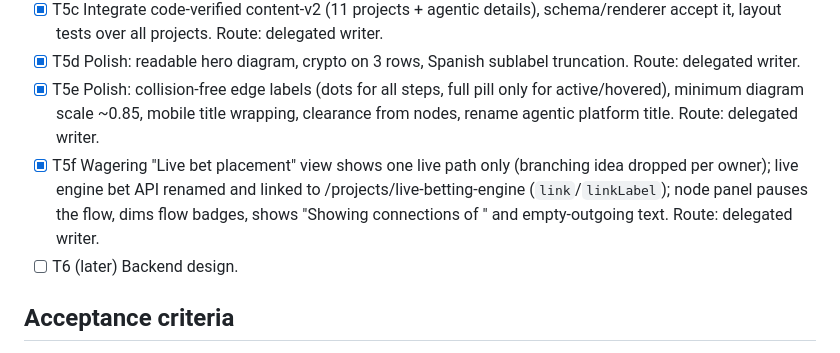
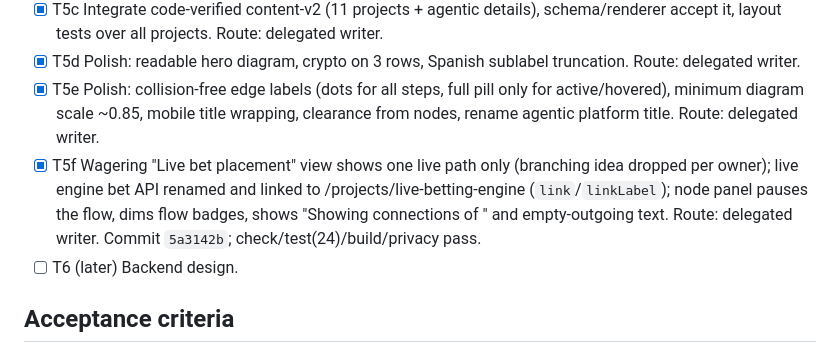
Before and after one commit to alexeirojas87/portfolio, a Markdown page: odd/tasks/portfolio-mockups.md, the part around the change. GitHub-like rendering.

Commit message:
docs: record T5f commit hash

```diff
--- a/odd/tasks/portfolio-mockups.md
+++ b/odd/tasks/portfolio-mockups.md
@@ -39,7 +39,7 @@ Strategy: ask-on-risk (default). Forecast exceeds ~400 authored lines; no remote
 - [x] T5c Integrate code-verified content-v2 (11 projects + agentic details), schema/renderer accept it, layout tests over all projects. Route: delegated writer.
 - [x] T5d Polish: readable hero diagram, crypto on 3 rows, Spanish sublabel truncation. Route: delegated writer.
 - [x] T5e Polish: collision-free edge labels (dots for all steps, full pill only for active/hovered), minimum diagram scale ~0.85, mobile title wrapping, clearance from nodes, rename agentic platform title. Route: delegated writer.
-- [x] T5f Wagering "Live bet placement" view shows one live path only (branching idea dropped per owner); live engine bet API renamed and linked to /projects/live-betting-engine (`link`/`linkLabel`); node panel pauses the flow, dims flow badges, shows "Showing connections of <node>" and empty-outgoing text. Route: delegated writer.
+- [x] T5f Wagering "Live bet placement" view shows one live path only (branching idea dropped per owner); live engine bet API renamed and linked to /projects/live-betting-engine (`link`/`linkLabel`); node panel pauses the flow, dims flow badges, shows "Showing connections of <node>" and empty-outgoing text. Route: delegated writer. Commit `5a3142b`; check/test(24)/build/privacy pass.
 - [ ] T6 (later) Backend design.
 
 ## Acceptance criteria
```
